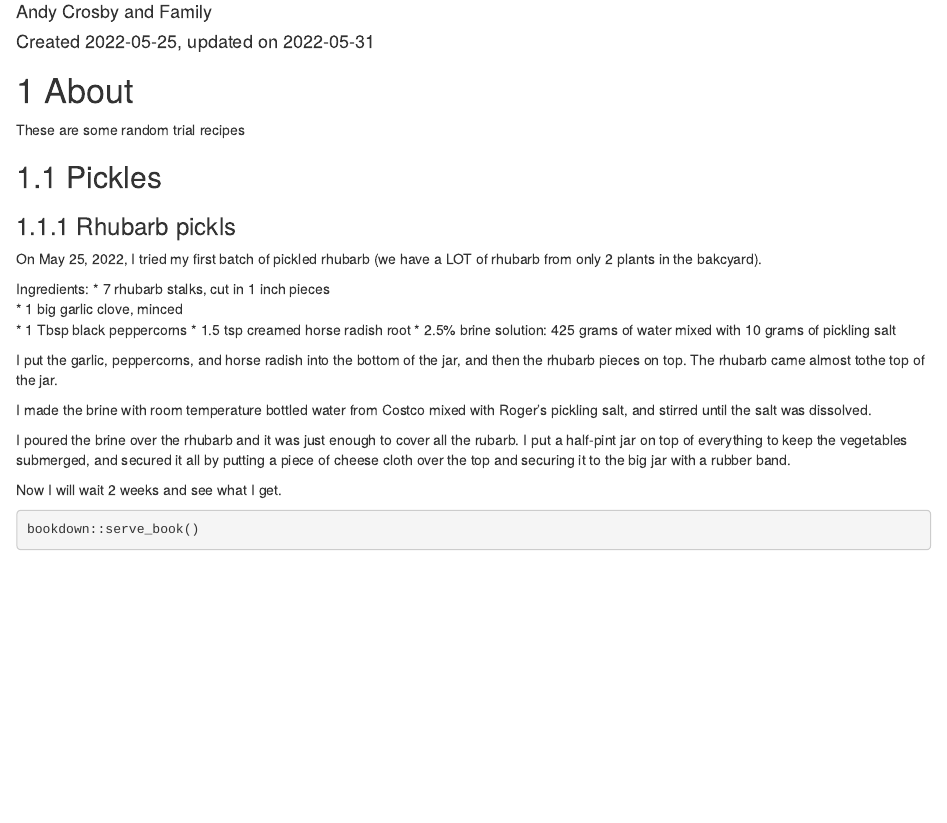
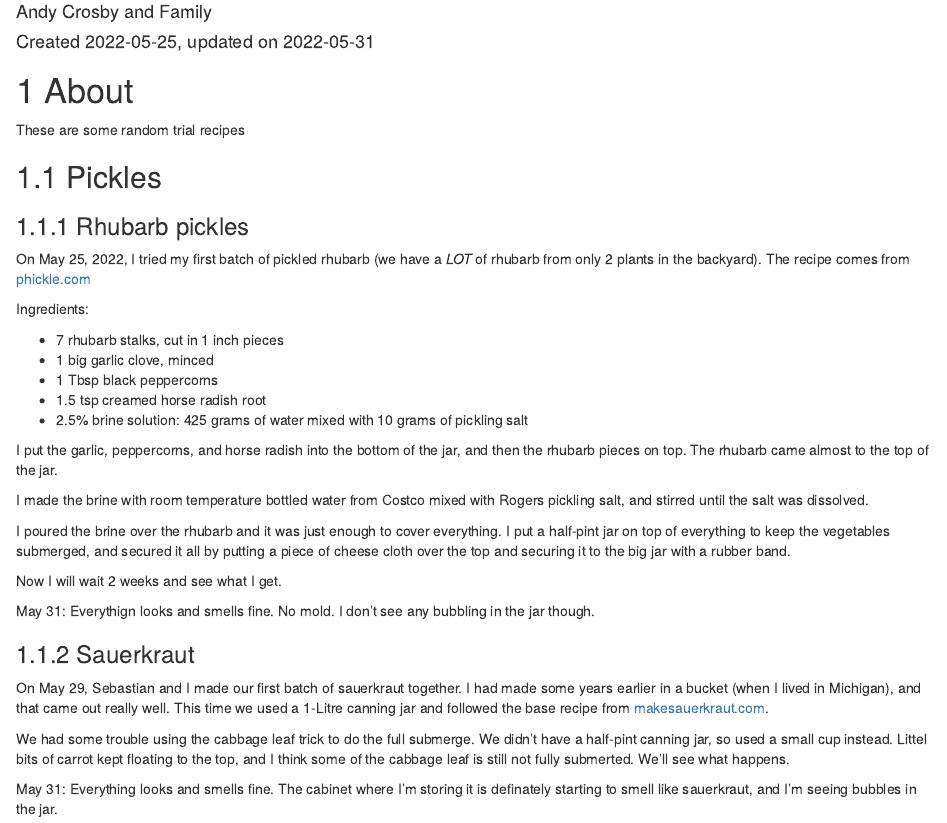
Before and after one commit to northernecology/crosbyland-cookbook, an R Markdown document (index.Rmd): the page in a window 1100 px wide, from 70 px down. Rendered offline with R 4.5, knitr and Pandoc, with nearby package versions; drawn as R Markdown's standard HTML page in place of the format the file asks for; a font, style sheet, LaTeX package, included part or bibliography that could not be used is replaced or left out.

Commit message:
sauerkraut

````diff
--- a/index.Rmd
+++ b/index.Rmd
@@ -18,29 +18,32 @@ These are some random trial recipes
 
 ## Pickles
 
-### Rhubarb pickls
-On May 25, 2022, I tried my first batch of pickled rhubarb (we have a LOT of rhubarb from only 2 plants in the bakcyard).
+### Rhubarb pickles
+On May 25, 2022, I tried my first batch of pickled rhubarb (we have a *LOT* of rhubarb from only 2 plants in the backyard). The recipe comes from [phickle.com](http://phickle.com/spring-pickles-rhubarb-and-asparagus/)
 
 Ingredients:
+
 * 7 rhubarb stalks, cut in 1 inch pieces
 * 1 big garlic clove, minced
 * 1 Tbsp black peppercorns
 * 1.5 tsp creamed horse radish root
 * 2.5% brine solution: 425 grams of water mixed with 10 grams of pickling salt
 
-I put the garlic, peppercorns, and horse radish into the bottom of the jar, and then the rhubarb pieces on top. The rhubarb came almost tothe top of the jar.
 
-I made the brine with room temperature bottled water from Costco mixed with Roger's pickling salt, and stirred until the salt was dissolved.
+I put the garlic, peppercorns, and horse radish into the bottom of the jar, and then the rhubarb pieces on top. The rhubarb came almost to the top of the jar.
 
-I poured the brine over the rhubarb and it was just enough to cover all the rubarb. I put a half-pint jar on top of everything to keep the vegetables submerged, and secured it all by putting a piece of cheese cloth over the top and securing it to the big jar with a rubber band.
+I made the brine with room temperature bottled water from Costco mixed with Rogers pickling salt, and stirred until the salt was dissolved.
+
+I poured the brine over the rhubarb and it was just enough to cover everything. I put a half-pint jar on top of everything to keep the vegetables submerged, and secured it all by putting a piece of cheese cloth over the top and securing it to the big jar with a rubber band.
 
 Now I will wait 2 weeks and see what I get.
 
+May 31: Everythign looks and smells fine. No mold. I don't see any bubbling in the jar though.
 
 
-```{r eval=FALSE}
-bookdown::serve_book()
-```
+### Sauerkraut
+On May 29, Sebastian and I made our first batch of sauerkraut together. I had made some years earlier in a bucket (when I lived in Michigan), and that came out really well. This time we used a 1-Litre canning jar and followed the base recipe from [makesauerkraut.com](https://www.makesauerkraut.com/sure-fire-sauerkraut-in-a-jar/).
 
+We had some trouble using the cabbage leaf trick to do the full submerge. We didn't have a half-pint canning jar, so used a small cup instead. Littel bits of carrot kept floating to the top, and I think some of the cabbage leaf is still not fully submerted. We'll see what happens.
 
-```{r include=FALSE}
+May 31: Everything looks and smells fine. The cabinet where I'm storing it is definately starting to smell like sauerkraut, and I'm seeing bubbles in the jar.
````
Also changed, not shown: index.Rmd (5 more changed lines), 2 other files.
